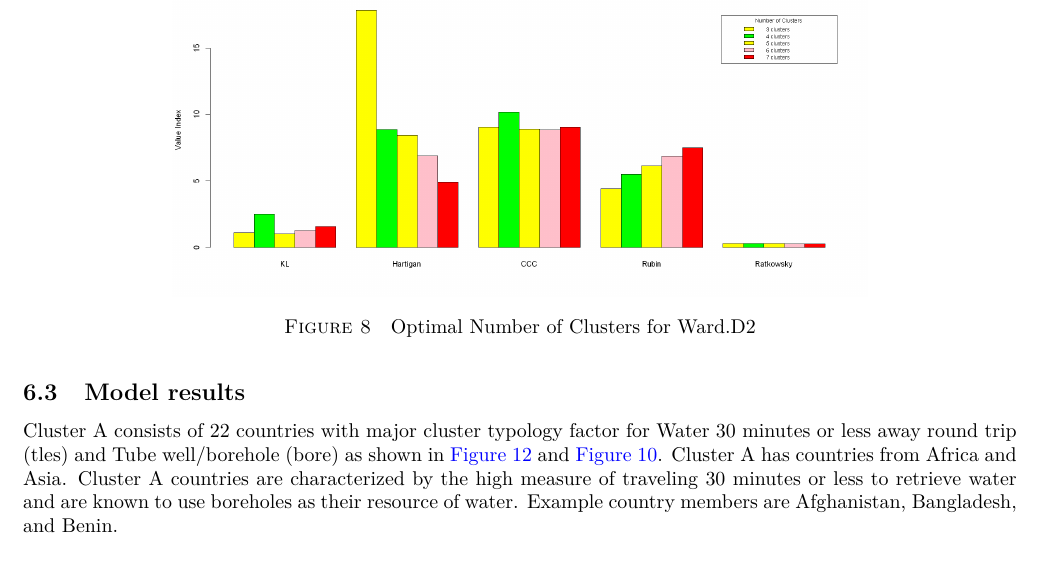
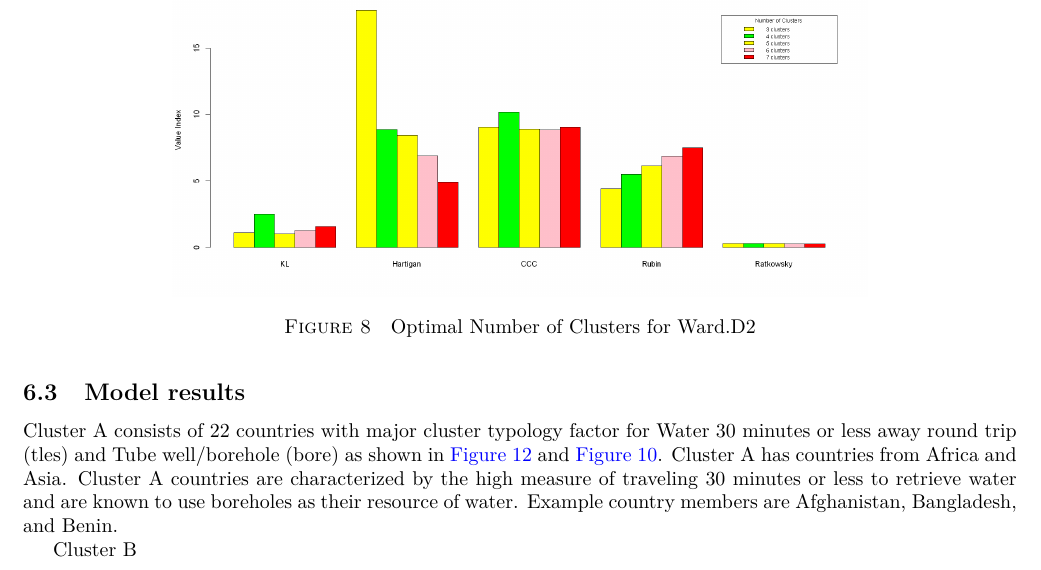
Before and after one commit to narslab/water-accessibility, a LaTeX document (docs/manuscript/manuscript.tex): part of page 10 of 13, cut so that both start at the same text. Compiled offline with pdfLaTeX.

Commit message:
writing results for cluster B

```diff
--- a/docs/manuscript/manuscript.tex
+++ b/docs/manuscript/manuscript.tex
@@ -641,7 +641,7 @@ NBClust statistic analysis developed and determined four distinct groups. The fi
 \subsection{Model results}
 Cluster A consists of 22 countries with major cluster typology factor for Water 30 minutes or less away round trip (tles) and Tube well/borehole (bore) as shown in \autoref{fig:spider} and \autoref{fig:typology}. Cluster A has countries from Africa and Asia. Cluster A countries are characterized by the high measure of traveling 30 minutes or less to retrieve water and are known to use boreholes as their resource of water. Example country members are Afghanistan, Bangladesh, and Benin.
 
-%Cluster 1 consists of 33 developed and recently industrialized countries from North America, Europe, and the wealthier Asian countries. Cluster 1 countries are characterized by the highest GDPs per capita and GE scores, relatively low levels of inequality as mea-sured by the Gini index, the highest expected years of education,high urbanization, and near-universal water and sanitation access.Example members are Canada, Germany, and Japan.
+Cluster B
 
   % \section*{Discussion}
 
```
